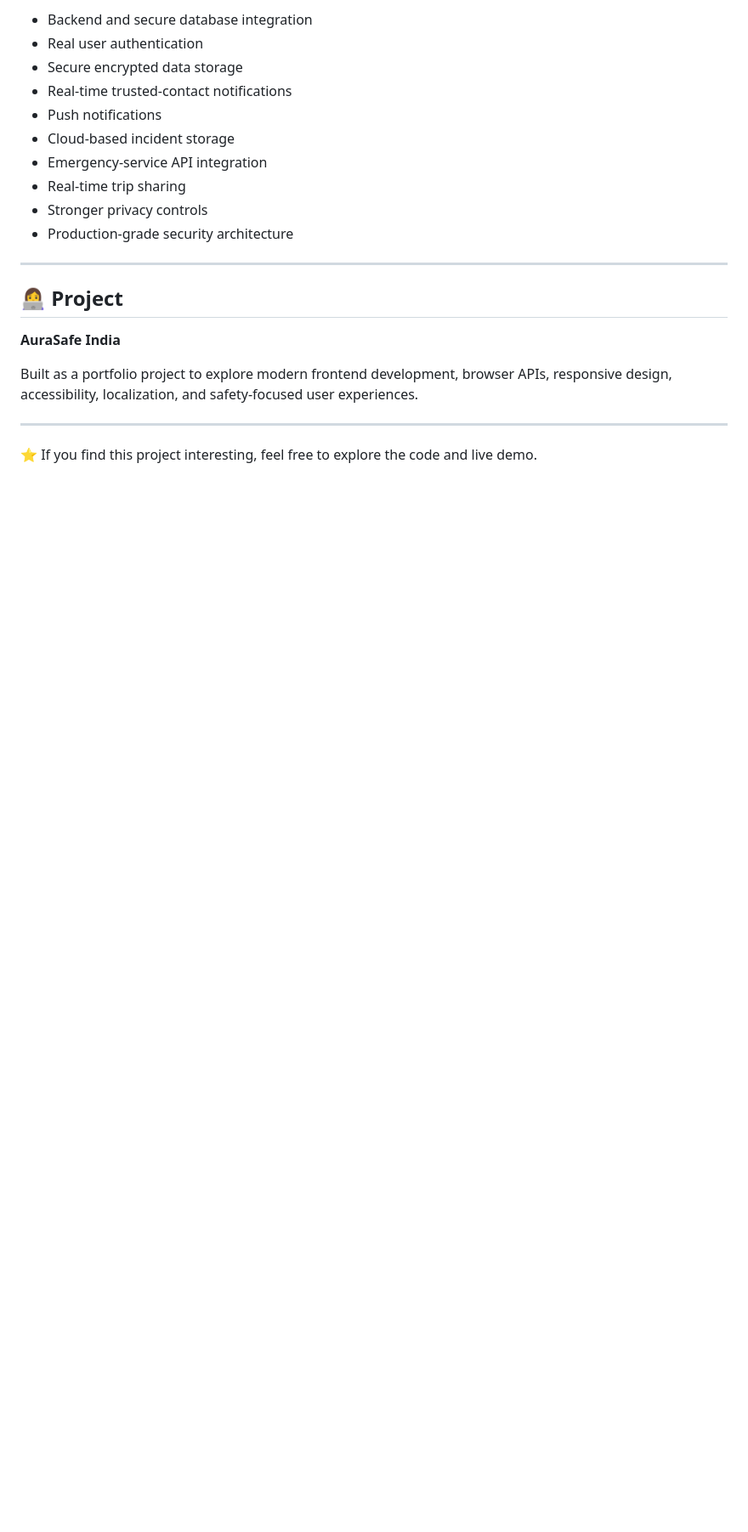
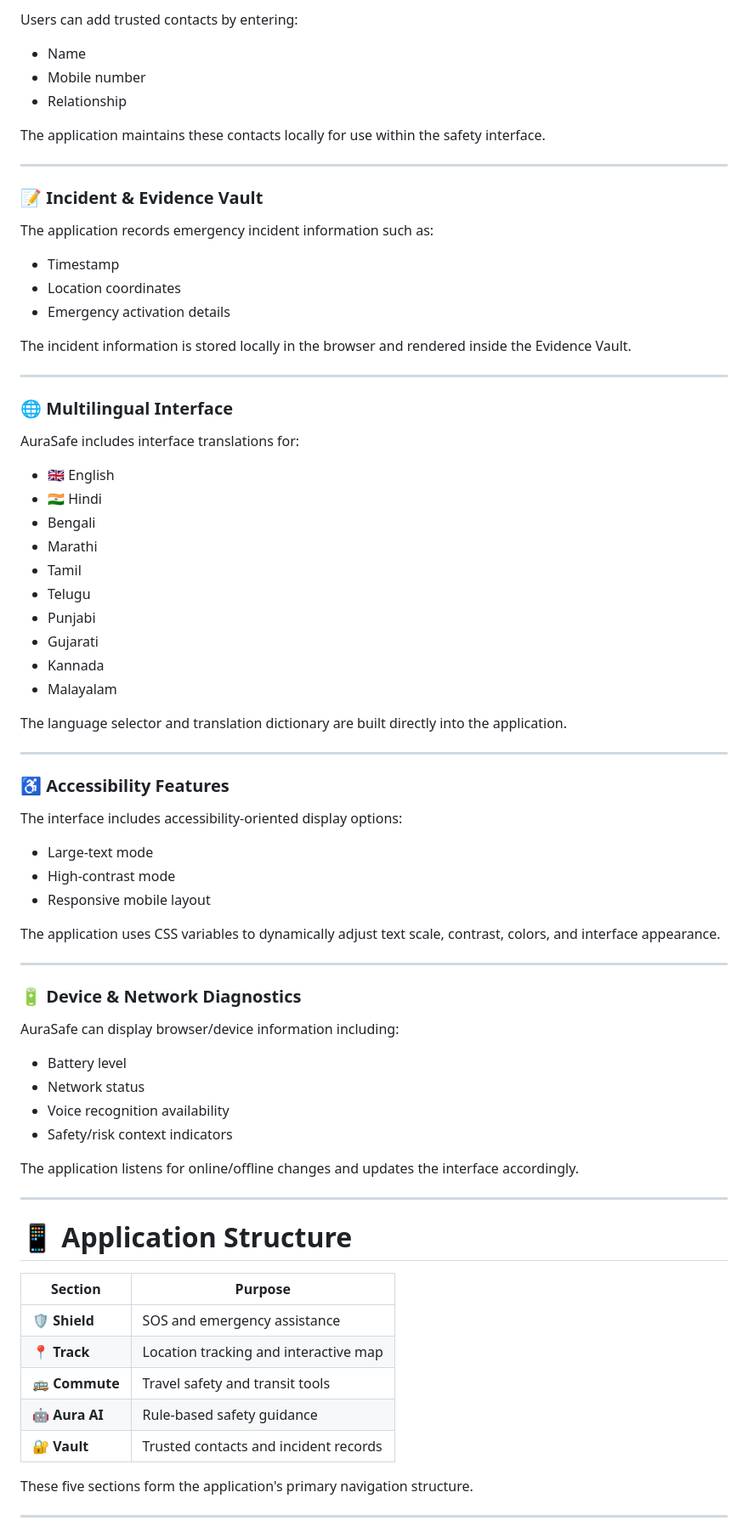
Before and after one commit to rajput20200/aurasafe-india, a Markdown page: README.md, the part around one of its changes. Shown at 85% size. Drawn GitHub-style; blank space fills up the shorter version.

```diff
--- a/README.md
+++ b/README.md
@@ -134,23 +114,81 @@ For real emergencies, contact the appropriate official emergency services.
 
-- Backend and secure database integration
-- Real user authentication
-- Secure encrypted data storage
-- Real-time trusted-contact notifications
-- Push notifications
-- Cloud-based incident storage
-- Emergency-service API integration
-- Real-time trip sharing
-- Stronger privacy controls
-- Production-grade security architecture
+Users can add trusted contacts by entering:
+
+* Name
+* Mobile number
+* Relationship
+
+The application maintains these contacts locally for use within the safety interface.
 
 ---
 
-## 👩‍💻 Project
+### 📝 Incident & Evidence Vault
 
-**AuraSafe India**
+The application records emergency incident information such as:
 
-Built as a portfolio project to explore modern frontend development, browser APIs, responsive design, accessibility, localization, and safety-focused user experiences.
+* Timestamp
+* Location coordinates
+* Emergency activation details
+
+The incident information is stored locally in the browser and rendered inside the Evidence Vault.
 
 ---
 
-⭐ If you find this project interesting, feel free to explore the code and live demo.
+### 🌐 Multilingual Interface
+
+AuraSafe includes interface translations for:
+
+* 🇬🇧 English
+* 🇮🇳 Hindi
+* Bengali
+* Marathi
+* Tamil
+* Telugu
+* Punjabi
+* Gujarati
+* Kannada
+* Malayalam
+
+The language selector and translation dictionary are built directly into the application.
+
+---
+
+### ♿ Accessibility Features
+
+The interface includes accessibility-oriented display options:
+
+* Large-text mode
+* High-contrast mode
+* Responsive mobile layout
+
+The application uses CSS variables to dynamically adjust text scale, contrast, colors, and interface appearance.
+
+---
+
+### 🔋 Device & Network Diagnostics
+
+AuraSafe can display browser/device information including:
+
+* Battery level
+* Network status
+* Voice recognition availability
+* Safety/risk context indicators
+
+The application listens for online/offline changes and updates the interface accordingly.
+
+---
+
+# 📱 Application Structure
+
+| Section        | Purpose                               |
+| -------------- | ------------------------------------- |
+| 🛡️ **Shield** | SOS and emergency assistance          |
+| 📍 **Track**   | Location tracking and interactive map |
+| 🚌 **Commute** | Travel safety and transit tools       |
+| 🤖 **Aura AI** | Rule-based safety guidance            |
+| 🔐 **Vault**   | Trusted contacts and incident records |
+
+These five sections form the application's primary navigation structure.
+
+---
+
```
Also changed, not shown: other parts of README.md (+207 -91 lines).
